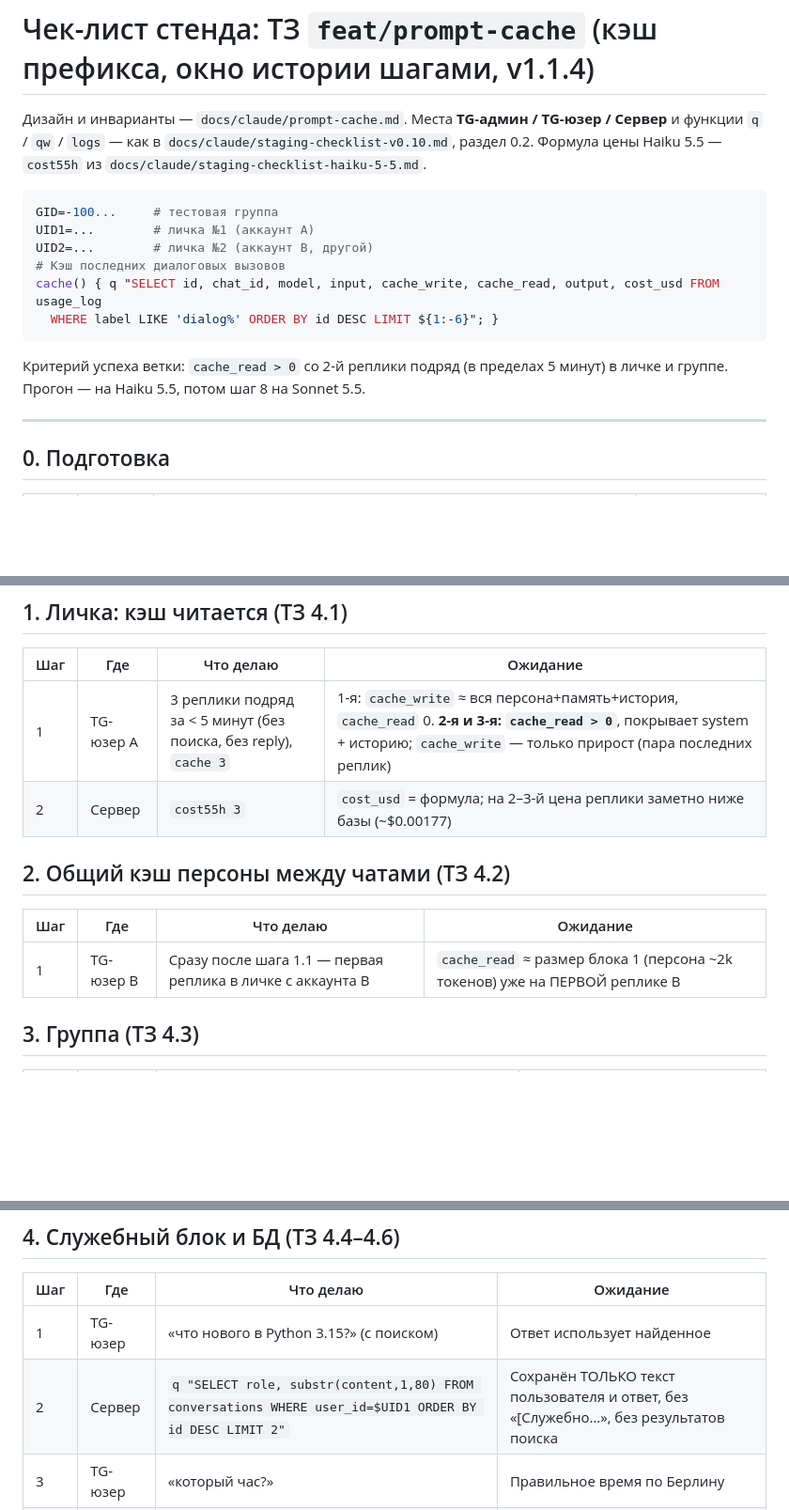
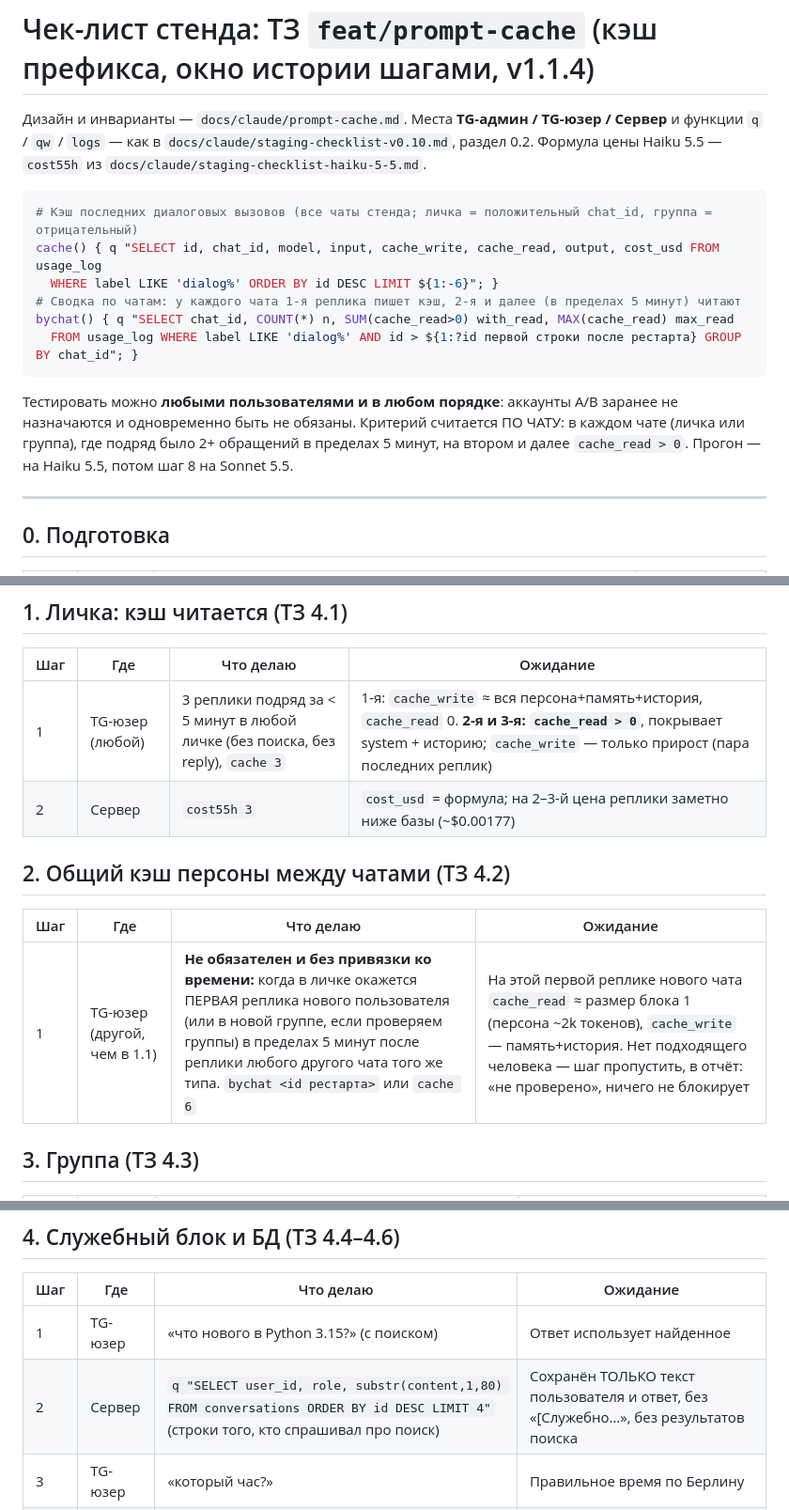
Before and after one commit to alukrr/claudushka, a Markdown page: docs/claude/staging-checklist-prompt-cache.md, 3 parts joined by grey strips. Shown at 94% size. Drawn GitHub-style; blank space fills up the shorter version.

Commit message:
docs: чек-лист prompt-cache — без привязки к конкретным аккаунтам, сводка bychat
Co-Authored-By: Claude Sonnet 5.5 <noreply@anthropic.com>
Claude-Session: https://claude.ai/code/session_01B6jw822A1ZGx8VvpUBCbdx

````diff
--- a/docs/claude/staging-checklist-prompt-cache.md
+++ b/docs/claude/staging-checklist-prompt-cache.md
@@ -5,16 +5,17 @@
 `docs/claude/staging-checklist-haiku-5-5.md`.
 
 ```bash
-GID=-100...     # тестовая группа
-UID1=...        # личка №1 (аккаунт A)
-UID2=...        # личка №2 (аккаунт B, другой)
-# Кэш последних диалоговых вызовов
+# Кэш последних диалоговых вызовов (все чаты стенда; личка = положительный chat_id, группа = отрицательный)
 cache() { q "SELECT id, chat_id, model, input, cache_write, cache_read, output, cost_usd FROM usage_log
   WHERE label LIKE 'dialog%' ORDER BY id DESC LIMIT ${1:-6}"; }
+# Сводка по чатам: у каждого чата 1-я реплика пишет кэш, 2-я и далее (в пределах 5 минут) читают
+bychat() { q "SELECT chat_id, COUNT(*) n, SUM(cache_read>0) with_read, MAX(cache_read) max_read
+  FROM usage_log WHERE label LIKE 'dialog%' AND id > ${1:?id первой строки после рестарта} GROUP BY chat_id"; }
 ```
 
-Критерий успеха ветки: `cache_read > 0` со 2-й реплики подряд (в пределах 5 минут) в личке и группе.
-Прогон — на Haiku 5.5, потом шаг 8 на Sonnet 5.5.
+Тестировать можно **любыми пользователями и в любом порядке**: аккаунты A/B заранее не назначаются и одновременно
+быть не обязаны. Критерий считается ПО ЧАТУ: в каждом чате (личка или группа), где подряд было 2+ обращений в пределах
+5 минут, на втором и далее `cache_read > 0`. Прогон — на Haiku 5.5, потом шаг 8 на Sonnet 5.5.
 
 ---
 
@@ -29,14 +30,14 @@ cache() { q "SELECT id, chat_id, model, input, cache_write, cache_read, output,
 
 | Шаг | Где | Что делаю | Ожидание |
 |---|---|---|---|
-| 1 | TG-юзер A | 3 реплики подряд за < 5 минут (без поиска, без reply), `cache 3` | 1-я: `cache_write` ≈ вся персона+память+история, `cache_read` 0. **2-я и 3-я: `cache_read > 0`**, покрывает system + историю; `cache_write` — только прирост (пара последних реплик) |
+| 1 | TG-юзер (любой) | 3 реплики подряд за < 5 минут в любой личке (без поиска, без reply), `cache 3` | 1-я: `cache_write` ≈ вся персона+память+история, `cache_read` 0. **2-я и 3-я: `cache_read > 0`**, покрывает system + историю; `cache_write` — только прирост (пара последних реплик) |
 | 2 | Сервер | `cost55h 3` | `cost_usd` = формула; на 2–3-й цена реплики заметно ниже базы (~$0.00177) |
 
 ## 2. Общий кэш персоны между чатами (ТЗ 4.2)
 
 | Шаг | Где | Что делаю | Ожидание |
 |---|---|---|---|
-| 1 | TG-юзер B | Сразу после шага 1.1 — первая реплика в личке с аккаунта B | `cache_read` ≈ размер блока 1 (персона ~2k токенов) уже на ПЕРВОЙ реплике B |
+| 1 | TG-юзер (другой, чем в 1.1) | **Не обязателен и без привязки ко времени:** когда в личке окажется ПЕРВАЯ реплика нового пользователя (или в новой группе, если проверяем группы) в пределах 5 минут после реплики любого другого чата того же типа. `bychat <id рестарта>` или `cache 6` | На этой первой реплике нового чата `cache_read` ≈ размер блока 1 (персона ~2k токенов), `cache_write` — память+история. Нет подходящего человека — шаг пропустить, в отчёт: «не проверено», ничего не блокирует |
 
 ## 3. Группа (ТЗ 4.3)
 
@@ -50,7 +51,7 @@ cache() { q "SELECT id, chat_id, model, input, cache_write, cache_read, output,
 | Шаг | Где | Что делаю | Ожидание |
 |---|---|---|---|
 | 1 | TG-юзер | «что нового в Python 3.15?» (с поиском) | Ответ использует найденное |
-| 2 | Сервер | `q "SELECT role, substr(content,1,80) FROM conversations WHERE user_id=$UID1 ORDER BY id DESC LIMIT 2"` | Сохранён ТОЛЬКО текст пользователя и ответ, без «[Служебно…», без результатов поиска |
+| 2 | Сервер | `q "SELECT user_id, role, substr(content,1,80) FROM conversations ORDER BY id DESC LIMIT 4"` (строки того, кто спрашивал про поиск) | Сохранён ТОЛЬКО текст пользователя и ответ, без «[Служебно…», без результатов поиска |
 | 3 | TG-юзер | «который час?» | Правильное время по Берлину |
 | 4 | TG-юзер | Reply на старое сообщение (личка и группа) и «что я тебе только что ответил?» | Клодушка понимает, на что ответили |
 | 5 | TG-юзер | Ответ не цитирует «[Служебно, не от пользователя]» и не упоминает такой блок | Чисто |
````
